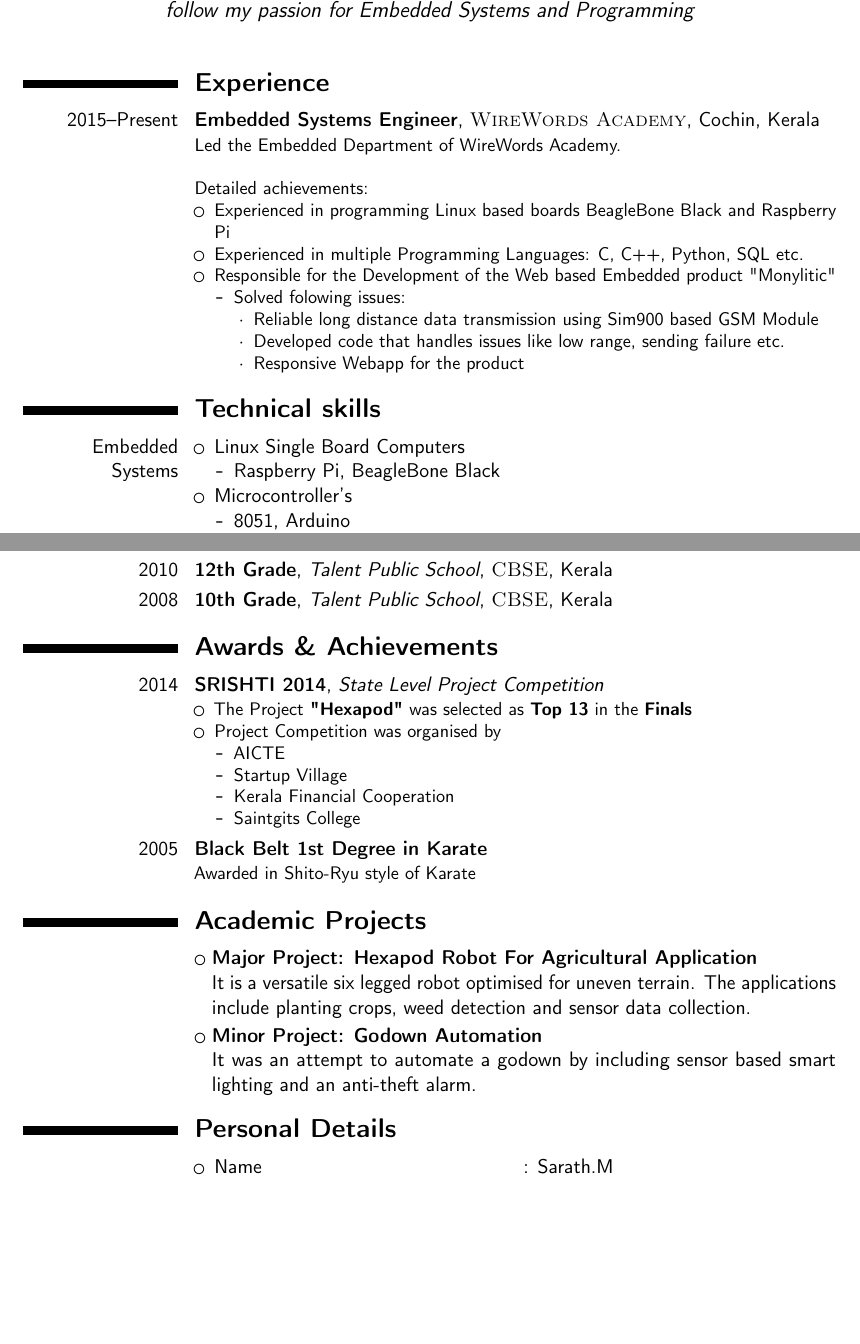
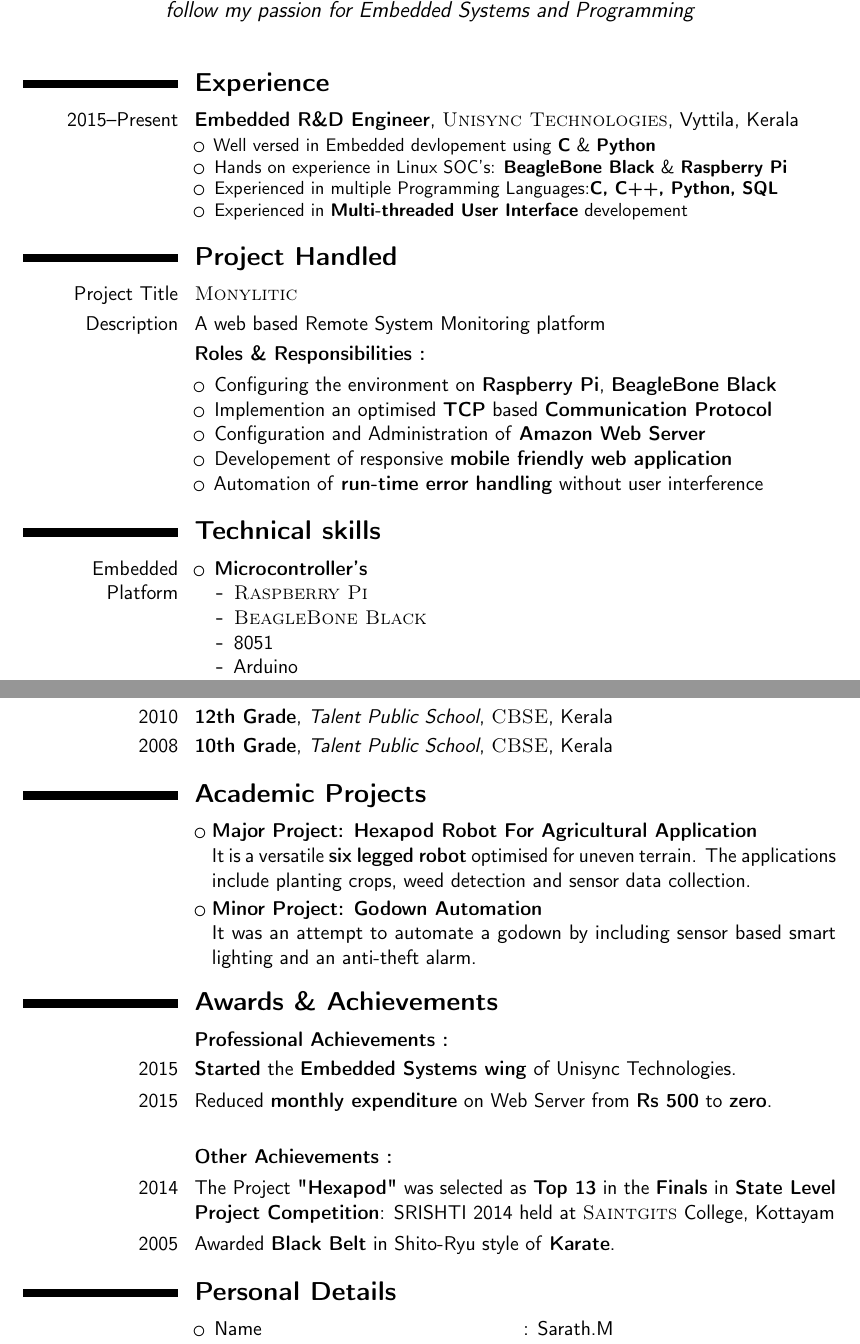
Before and after one commit to SarathM1/Resume, a LaTeX CV (Sarath_Resume.tex): two parts of pages 1 and 2 of 2, joined at a grey line, cut so that both start at the same text, the shorter picture padded with empty space. Compiled offline with pdfLaTeX.

Commit message:
September 7 2015

```diff
--- a/Sarath_Resume.tex
+++ b/Sarath_Resume.tex
@@ -67,21 +67,12 @@
 
 \section{\textbf{Experience}}
 
-\cventry{2015--Present}{Embedded Systems Engineer}{\textsc{WireWords Academy}}{Cochin}{Kerala}{Led the Embedded Department of WireWords Academy.
-\newline{}\newline{}
-Detailed achievements:
+\cventry{2015--Present}{Embedded R\&D Engineer}{\textsc{Unisync Technologies}}{Vyttila}{Kerala}{
 \begin{itemize}
-\item Experienced in programming Linux based boards BeagleBone Black and  Raspberry Pi
-\item Experienced in multiple Programming Languages: C, C++, Python, SQL etc.
-\item Responsible for the Development of the Web based Embedded product "Monylitic"
-\begin{itemize}
-\item Solved folowing issues:
-\begin{itemize}
-\item Reliable long distance data transmission using Sim900 based GSM Module
-\item Developed code that handles issues like low range, sending failure etc.
-\item Responsive Webapp for the product
-\end{itemize}
-\end{itemize}
+\item Well versed in Embedded devlopement using \textbf{C} \& \textbf{Python}
+\item Hands on experience in Linux SOC's: \textbf{BeagleBone Black} \&  \textbf{Raspberry Pi}
+\item Experienced in multiple Programming Languages:\textbf{C, C++, Python, SQL}
+\item Experienced in \textbf{Multi-threaded User Interface} developement
 \end{itemize}}
 
 \begin{comment}
@@ -110,27 +101,41 @@ Detailed achievements:
 %----------------------------------------------------------------------------------------
 %	COMPUTER SKILLS SECTION
 %----------------------------------------------------------------------------------------
+\section{\textbf{Project Handled}}
+\cvitem{Project Title}{\textsc{Monylitic}}
+\cvitem{Description}{A web based Remote System Monitoring platform}
+\cvitem{}{\textbf{Roles \& Responsibilities :}}
+\cvitem{}{\begin{itemize}
+\item Configuring the environment on \textbf{Raspberry Pi}, \textbf{BeagleBone Black}
+\item Implemention an optimised \textbf{TCP} based \textbf{Communication Protocol}
+\item Configuration and Administration of \textbf{Amazon Web Server}
+\item Developement of responsive \textbf{mobile friendly web application}
+\item Automation of \textbf{run-time error handling} without user interference
+\end{itemize}}
+%----------------------------------------------------------------------------------------
+%	TECHNICAL SKILLS
+%----------------------------------------------------------------------------------------
+
 
 \section{\textbf{Technical skills}}
-\cvitem{Embedded Systems}{
+\cvitem{Embedded Platform}{
 \begin{itemize}
-	\item Linux Single Board Computers
+	\item \textbf{Microcontroller's}
 	\begin{itemize}
-		\item Raspberry Pi, BeagleBone Black
+		\item \textsc{Raspberry Pi}
+		\item \textsc{BeagleBone Black}
+		\item 8051
+		\item Arduino
 	\end{itemize}
-	\item Microcontroller's
+	\item  \textbf{Other Hardware}
 	\begin{itemize}
-		\item 8051, Arduino
-	\end{itemize}
-	\item  Other Hardware
-	\begin{itemize}
-		\item \textit{Programmable Logic Controller's (PLC)}
+		\item \textsc{Programmable Logic Controller's (PLC)}
 		\item Sim900 GSM Modem
 		\item RFID reader
 	\end{itemize}
-	\item Communication Protocol's
+	\item \textbf{Communication Protocol's}
 	\begin{itemize}
-		\item RS-232, I2C, SPI, USB, Modbus ASCII
+		\item \textsc{RS-232, I2C, SPI, USB, Modbus ASCII}
 	\end{itemize}
 \end{itemize}}
 
@@ -166,32 +171,24 @@ Detailed achievements:
 
 \cventry{2008}{10th Grade}{Talent Public School}{\textsc{CBSE}}{Kerala}{}
 
+\section{\textbf{Academic Projects}}
+\cvlistitem{\textbf{Major Project: Hexapod Robot For Agricultural Application}\newline It is a versatile \textbf{six legged robot} optimised for uneven terrain. The applications include planting crops, weed detection and sensor data collection.}
+
+\cvlistitem{\textbf{Minor Project: Godown Automation}\newline It was an attempt to automate a godown by including sensor based smart lighting and an anti-theft alarm.}
+
 %----------------------------------------------------------------------------------------
 %	AWARDS SECTION
 %----------------------------------------------------------------------------------------
 
 \section{\textbf{Awards \&\ Achievements}}
-\cventry{2014}{SRISHTI 2014}{State Level Project Competition}{}{}{%\newline{}%
-%
-\begin{itemize}%
-	\item The Project \textbf{"Hexapod"} was selected as \textbf{Top 13} in  the \textbf{Finals}
-	\item Project Competition was organised by
-	\begin{itemize}
-		\item AICTE
-		\item Startup Village
-		\item Kerala Financial Cooperation
-		\item Saintgits College
-	\end{itemize}
-\end{itemize}}
-						\cventry{2005}{Black Belt 1st Degree in Karate}{}{}{}{Awarded in Shito-Ryu style of Karate}
+\cvitem{}{\textbf{Professional Achievements :}}
+\cvitem{2015}{\textbf{Started} the \textbf{Embedded Systems wing} of Unisync Technologies.}
+\cvitem{2015}{Reduced \textbf{monthly expenditure} on Web Server from \textbf{Rs 500} to \textbf{zero}.\newline{}}
 
+\cvitem{}{\textbf{Other Achievements : }}
+\cvitem{2014}{The Project \textbf{"Hexapod"} was selected as \textbf{Top 13} in  the \textbf{Finals} in \textbf{State Level Project Competition}: SRISHTI 2014 held at \textsc{Saintgits} College, Kottayam}
+\cvitem{2005}{Awarded \textbf{Black Belt} in Shito-Ryu style of \textbf{Karate}.}
 
-
-
-\section{\textbf{Academic Projects}}
-\cvlistitem{\textbf{Major Project: Hexapod Robot For Agricultural Application}\newline It is a versatile six legged robot optimised for uneven terrain. The applications include planting crops, weed detection and sensor data collection.}
-
-\cvlistitem{\textbf{Minor Project: Godown Automation}\newline It was an attempt to automate a godown by including sensor based smart lighting and an anti-theft alarm.}
 
 \begin{comment}
 	\section{\textbf{Seminar}}
```
Also changed, not shown: Sarath_Resume.pdf, Sarath_Resume.tex (4 more changed lines).
